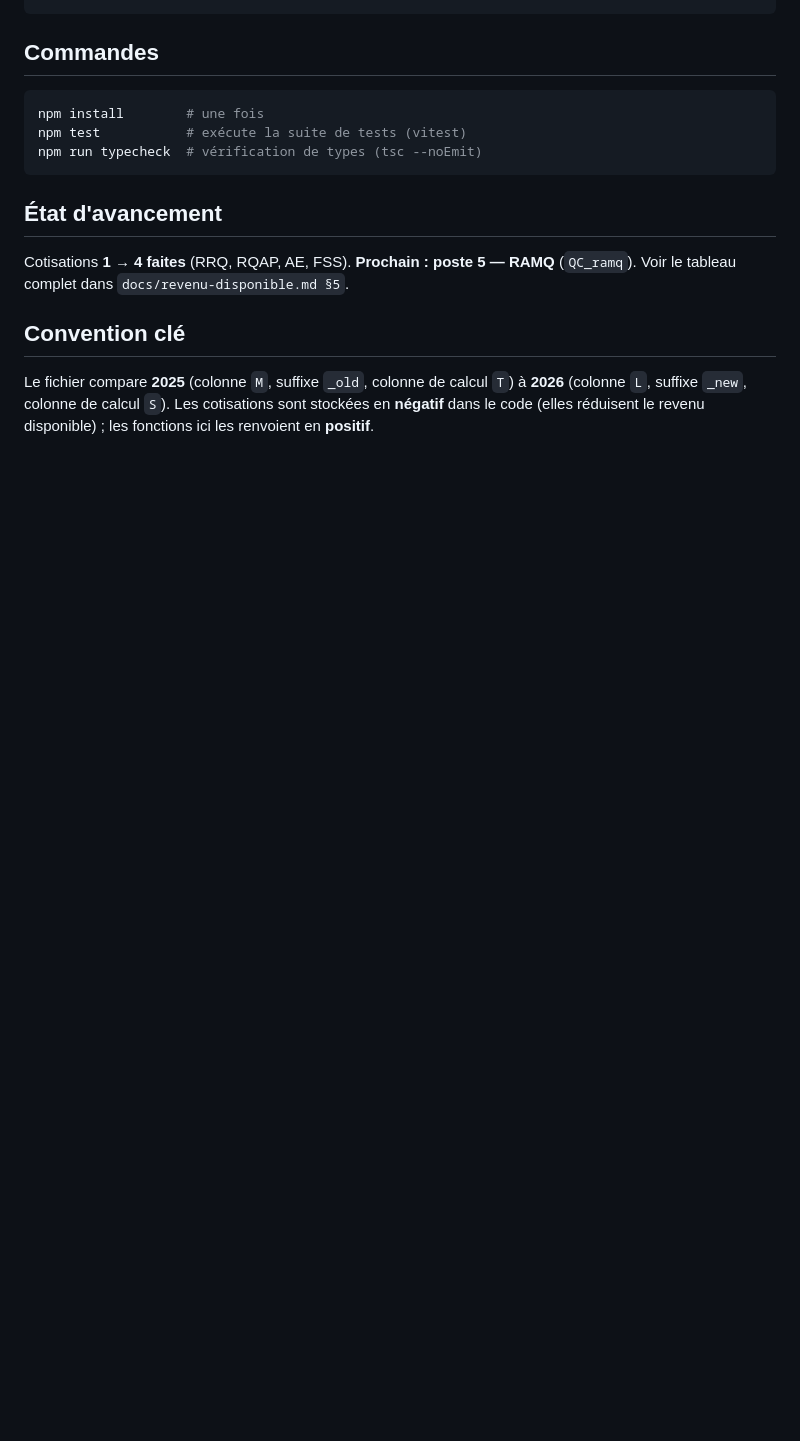
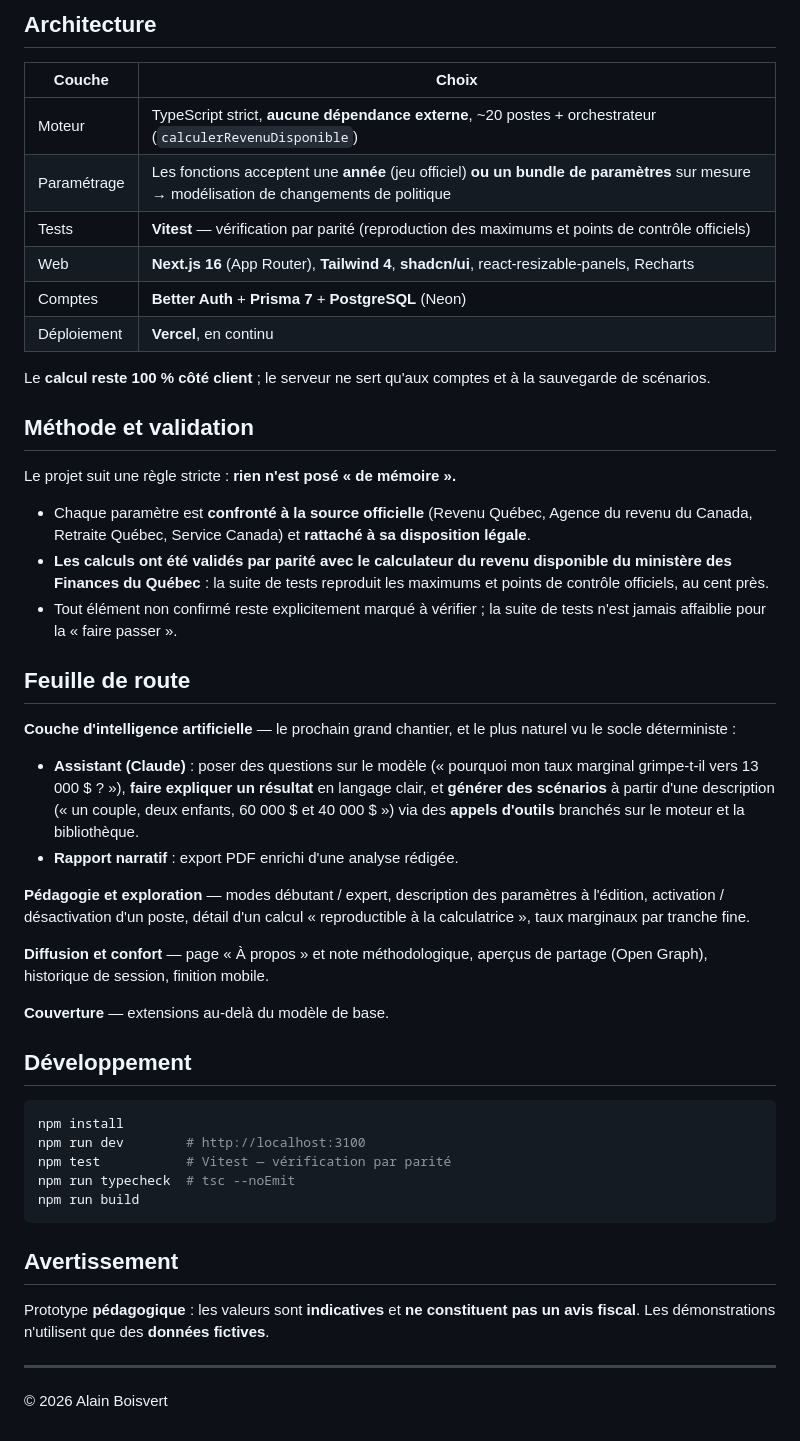
Before and after one commit to boisalai/revenu-disponible, a Markdown page: README.md, the part around one of its changes. GitHub-like rendering; blank space fills up the shorter version.

````diff
--- a/README.md
+++ b/README.md
@@ -41,21 +31,51 @@ reference/
+## Architecture
+
+| Couche | Choix |
+| --- | --- |
+| Moteur | TypeScript strict, **aucune dépendance externe**, ~20 postes + orchestrateur (`calculerRevenuDisponible`) |
+| Paramétrage | Les fonctions acceptent une **année** (jeu officiel) **ou un bundle de paramètres** sur mesure → modélisation de changements de politique |
+| Tests | **Vitest** — vérification par parité (reproduction des maximums et points de contrôle officiels) |
+| Web | **Next.js 16** (App Router), **Tailwind 4**, **shadcn/ui**, react-resizable-panels, Recharts |
+| Comptes | **Better Auth** + **Prisma 7** + **PostgreSQL** (Neon) |
+| Déploiement | **Vercel**, en continu |
+
+Le **calcul reste 100 % côté client** ; le serveur ne sert qu'aux comptes et à la sauvegarde de scénarios.
+
+## Méthode et validation
+
+Le projet suit une règle stricte : **rien n'est posé « de mémoire ».**
+
+- Chaque paramètre est **confronté à la source officielle** (Revenu Québec, Agence du revenu du Canada, Retraite Québec, Service Canada) et **rattaché à sa disposition légale**.
+- **Les calculs ont été validés par parité avec le calculateur du revenu disponible du ministère des Finances du Québec** : la suite de tests reproduit les maximums et points de contrôle officiels, au cent près.
+- Tout élément non confirmé reste explicitement marqué à vérifier ; la suite de tests n'est jamais affaiblie pour la « faire passer ».
+
+## Feuille de route
+
+**Couche d'intelligence artificielle** — le prochain grand chantier, et le plus naturel vu le socle déterministe :
+
+- **Assistant (Claude)** : poser des questions sur le modèle (« pourquoi mon taux marginal grimpe-t-il vers 13 000 $ ? »), **faire expliquer un résultat** en langage clair, et **générer des scénarios** à partir d'une description (« un couple, deux enfants, 60 000 $ et 40 000 $ ») via des **appels d'outils** branchés sur le moteur et la bibliothèque.
+- **Rapport narratif** : export PDF enrichi d'une analyse rédigée.
+
+**Pédagogie et exploration** — modes débutant / expert, description des paramètres à l'édition, activation / désactivation d'un poste, détail d'un calcul « reproductible à la calculatrice », taux marginaux par tranche fine.
+
+**Diffusion et confort** — page « À propos » et note méthodologique, aperçus de partage (Open Graph), historique de session, finition mobile.
+
+**Couverture** — extensions au-delà du modèle de base.
+
+## Développement
+
+```bash
+npm install
+npm run dev        # http://localhost:3100
+npm test           # Vitest — vérification par parité
+npm run typecheck  # tsc --noEmit
+npm run build
 ```
 
-## Commandes
+## Avertissement
 
-```bash
-npm install        # une fois
-npm test           # exécute la suite de tests (vitest)
-npm run typecheck  # vérification de types (tsc --noEmit)
-```
+Prototype **pédagogique** : les valeurs sont **indicatives** et **ne constituent pas un avis fiscal**. Les démonstrations n'utilisent que des **données fictives**.
 
-## État d'avancement
+---
 
-Cotisations **1 → 4 faites** (RRQ, RQAP, AE, FSS). **Prochain : poste 5 — RAMQ** (`QC_ramq`).
-Voir le tableau complet dans `docs/revenu-disponible.md §5`.
-
-## Convention clé
-
-Le fichier compare **2025** (colonne `M`, suffixe `_old`, colonne de calcul `T`) à
-**2026** (colonne `L`, suffixe `_new`, colonne de calcul `S`). Les cotisations sont stockées
-en **négatif** dans le code (elles réduisent le revenu disponible) ; les fonctions ici les
-renvoient en **positif**.
+© 2026 Alain Boisvert
````
Also changed, not shown: other parts of README.md (+23 -33 lines), docs/calculateur.png (added).
